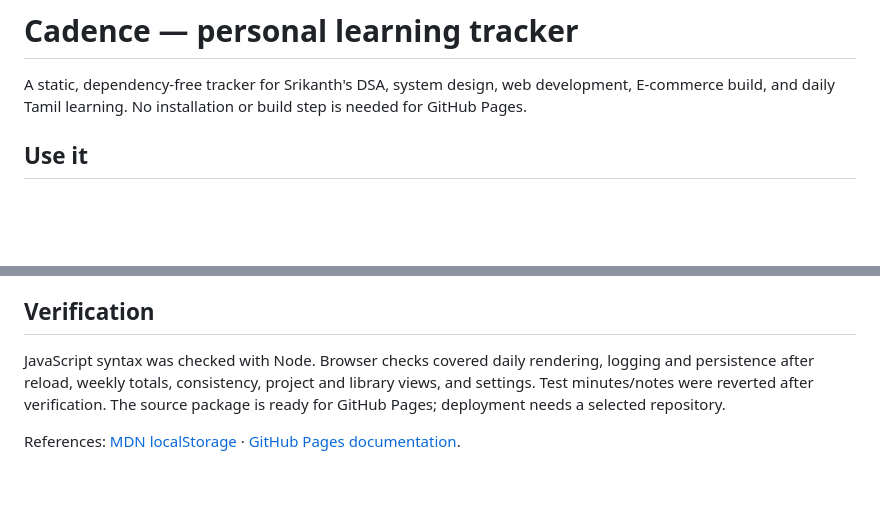
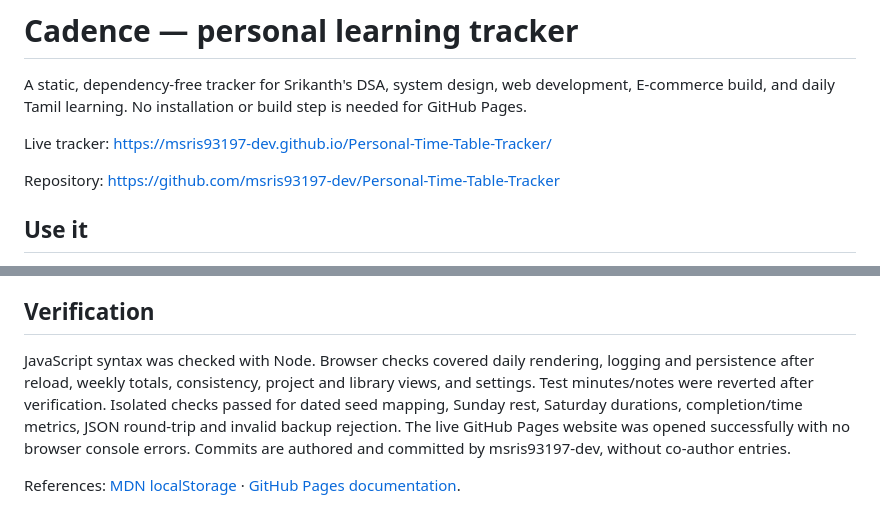
Before and after one commit to msris93197-dev/Personal-Time-Table-Tracker, a Markdown page: README.md, 2 parts joined by grey strips. GitHub-like rendering; blank space fills up the shorter version.

Commit message:
Document live tracker and verification

```diff
--- a/README.md
+++ b/README.md
@@ -1,6 +1,10 @@
 # Cadence — personal learning tracker
 
 A static, dependency-free tracker for Srikanth's DSA, system design, web development, E-commerce build, and daily Tamil learning. No installation or build step is needed for GitHub Pages.
+
+Live tracker: https://msris93197-dev.github.io/Personal-Time-Table-Tracker/
+
+Repository: https://github.com/msris93197-dev/Personal-Time-Table-Tracker
 
 ## Use it
 
@@ -69,6 +73,6 @@ No automatic file access, Excel upload, user accounts, cloud syncing, analytics
 
 ## Verification
 
-JavaScript syntax was checked with Node. Browser checks covered daily rendering, logging and persistence after reload, weekly totals, consistency, project and library views, and settings. Test minutes/notes were reverted after verification. The source package is ready for GitHub Pages; deployment needs a selected repository.
+JavaScript syntax was checked with Node. Browser checks covered daily rendering, logging and persistence after reload, weekly totals, consistency, project and library views, and settings. Test minutes/notes were reverted after verification. Isolated checks passed for dated seed mapping, Sunday rest, Saturday durations, completion/time metrics, JSON round-trip and invalid backup rejection. The live GitHub Pages website was opened successfully with no browser console errors. Commits are authored and committed by msris93197-dev, without co-author entries.
 
 References: [MDN localStorage](https://developer.mozilla.org/en-US/docs/Web/API/Window/localStorage) · [GitHub Pages documentation](https://docs.github.com/en/pages/getting-started-with-github-pages/what-is-github-pages).
```
